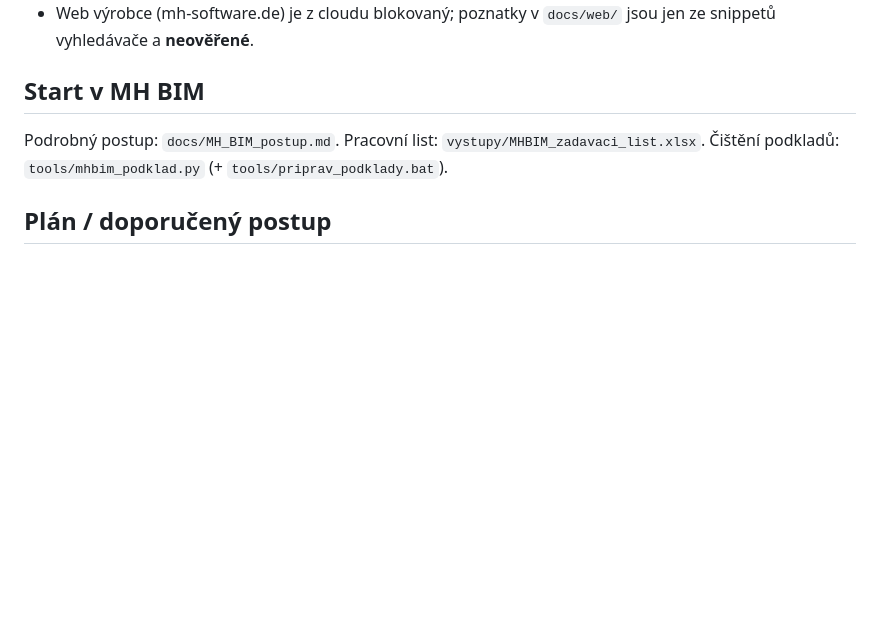
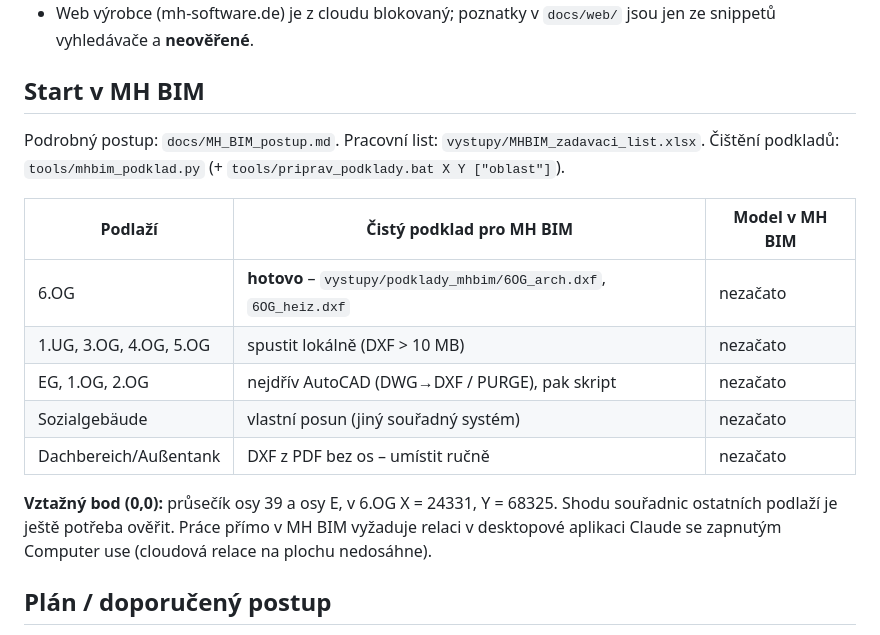
Before and after one commit to babulakmarek-cloud/Marek-1, a Markdown page: PREHLED.md, the part around the change. Drawn GitHub-style; blank space fills up the shorter version.

Commit message:
PREHLED: stav podkladů po podlažích a vztažný bod
Co-Authored-By: Claude Opus 5.5 <noreply@anthropic.com>
Claude-Session: https://claude.ai/code/session_01NLNxwuW9bh8oL1SbiMzDu4

```diff
--- a/PREHLED.md
+++ b/PREHLED.md
@@ -31,7 +31,18 @@ Ruční shoda 6 kót na 1.UG dala poměr skutečná/nominální délka ≈ 0,985
 - Web výrobce (mh-software.de) je z cloudu blokovaný; poznatky v `docs/web/` jsou jen ze snippetů vyhledávače a **neověřené**.
 
 ## Start v MH BIM
-Podrobný postup: `docs/MH_BIM_postup.md`. Pracovní list: `vystupy/MHBIM_zadavaci_list.xlsx`. Čištění podkladů: `tools/mhbim_podklad.py` (+ `tools/priprav_podklady.bat`).
+Podrobný postup: `docs/MH_BIM_postup.md`. Pracovní list: `vystupy/MHBIM_zadavaci_list.xlsx`. Čištění podkladů: `tools/mhbim_podklad.py` (+ `tools/priprav_podklady.bat X Y ["oblast"]`).
+
+| Podlaží | Čistý podklad pro MH BIM | Model v MH BIM |
+|---|---|---|
+| 6.OG | **hotovo** – `vystupy/podklady_mhbim/6OG_arch.dxf`, `6OG_heiz.dxf` | nezačato |
+| 1.UG, 3.OG, 4.OG, 5.OG | spustit lokálně (DXF > 10 MB) | nezačato |
+| EG, 1.OG, 2.OG | nejdřív AutoCAD (DWG→DXF / PURGE), pak skript | nezačato |
+| Sozialgebäude | vlastní posun (jiný souřadný systém) | nezačato |
+| Dachbereich/Außentank | DXF z PDF bez os – umístit ručně | nezačato |
+
+**Vztažný bod (0,0):** průsečík osy 39 a osy E, v 6.OG X = 24331, Y = 68325. Shodu souřadnic ostatních podlaží je ještě potřeba ověřit.
+Práce přímo v MH BIM vyžaduje relaci v desktopové aplikaci Claude se zapnutým Computer use (cloudová relace na plochu nedosáhne).
 
 ## Plán / doporučený postup
 1. Z DXF/DWG po podlažích vytěžit soupisy: místnosti, otopná tělesa (typ, výkon), potrubí (trasy, DN), zařízení.
```
